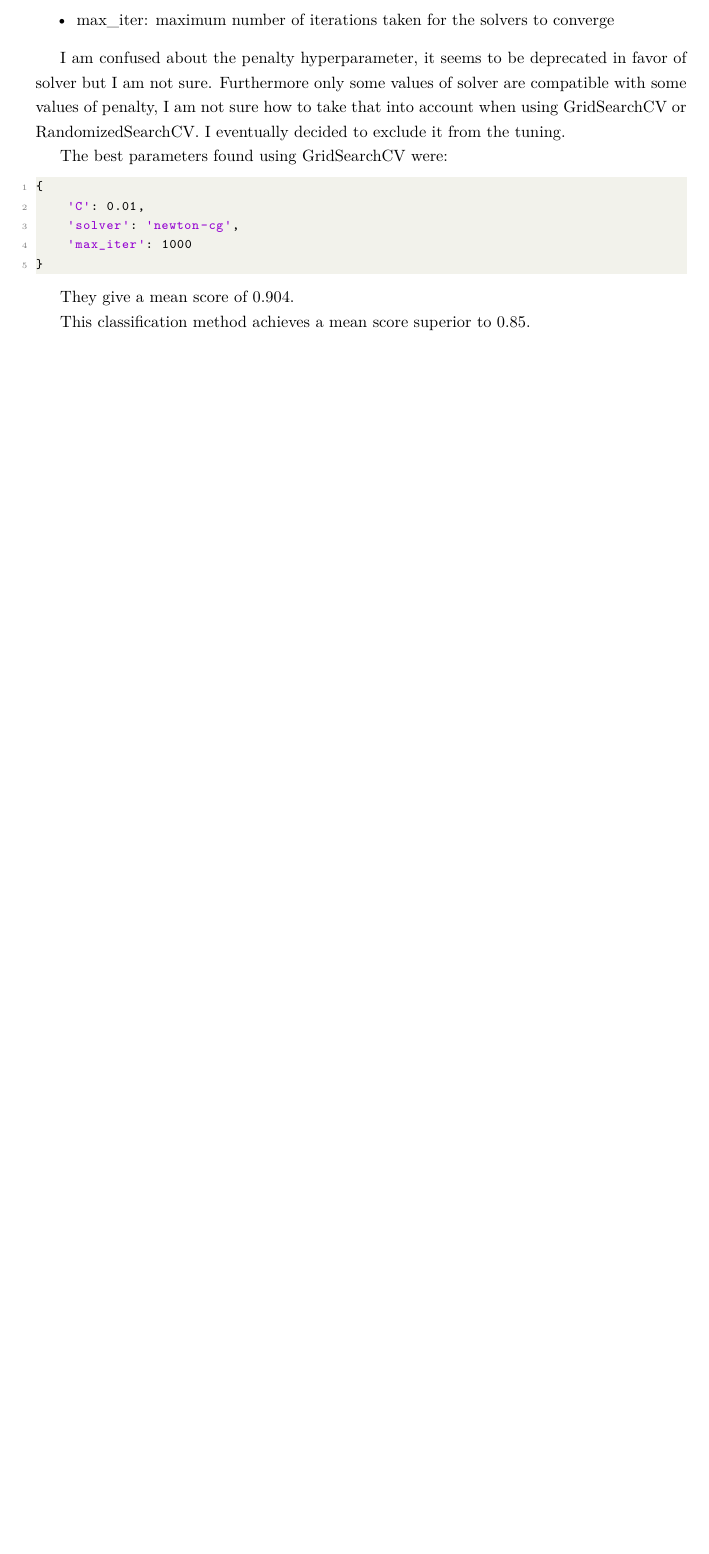
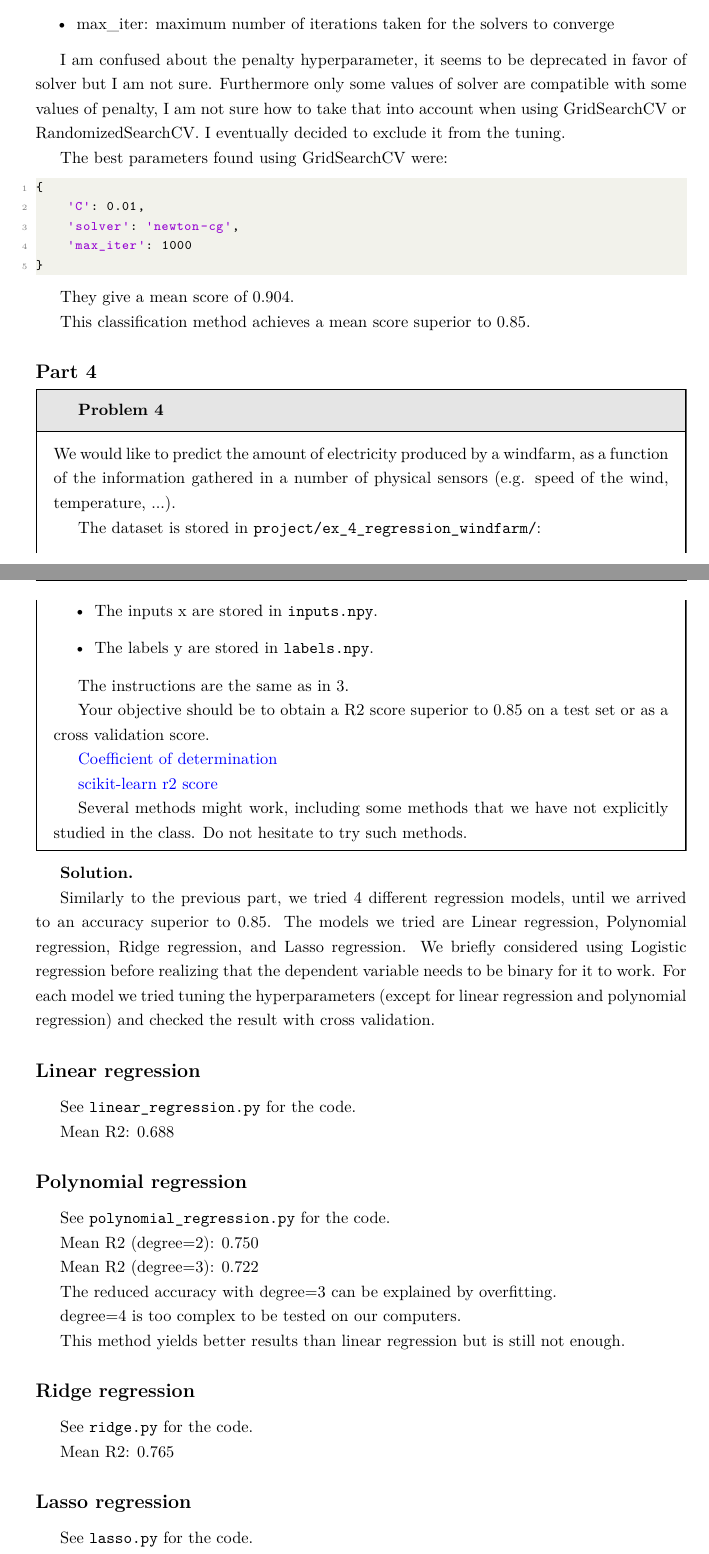
Before and after one commit to AlexisAuriac/MachineLearnin-SupervisedLearning, a LaTeX document (report/report.tex): part of page 10 of 10 before the commit and two parts of pages 10 and 11 of 12 after it, the two joined at a grey line, cut so that both start at the same text, the shorter picture padded with empty space. Compiled offline with XeLaTeX.

Commit message:
report: added exercise 4

```diff
--- a/report/report.tex
+++ b/report/report.tex
@@ -695,3 +695,61 @@ This classification method achieves a mean score superior to 0.85.
 \end{Solution}
 
 %%%%%%%%%%%%%%%%%%%%%%%%%%%%%%%%%%%%%%%%%%%%%%%%%%%%%%%%%%%%%%%%%%
+%Part 4
+%%%%%%%%%%%%%%%%%%%%%%%%%%%%%%%%%%%%%%%%%%%%%%%%%%%%%%%%%%%%%%%%%%
+
+\subsection*{Part 4}
+
+\begin{Problem}
+    We would like to predict the amount of electricity produced by a windfarm, as a function of the information gathered in a number of physical sensors (e.g. speed of the wind, temperature, ...).
+
+    The dataset is stored in \verb|project/ex_4_regression_windfarm/|:
+    \begin{itemize}
+        \item The inputs x are stored in \verb|inputs.npy|.
+        \item The labels y are stored in \verb|labels.npy|.
+    \end{itemize}
+
+    The instructions are the same as in 3.
+
+    Your objective should be to obtain a R2 score superior to 0.85 on a test set or as a cross validation score.
+
+    \href{https://fr.wikipedia.org/wiki/Coefficient_de_d%C3%A9termination}{Coefficient of determination}
+
+    \href{https://scikit-learn.org/stable/modules/generated/sklearn.metrics.r2_score.html}{scikit-learn r2 score}
+
+    Several methods might work, including some methods that we have not explicitly studied in the class. Do not hesitate to try such methods.
+\end{Problem}
+
+\begin{Solution}
+
+Similarly to the previous part, we tried 4 different regression models, until we arrived to an accuracy superior to 0.85. The models we tried are Linear regression, Polynomial regression, Ridge regression, and Lasso regression. We briefly considered using Logistic regression before realizing that the dependent variable needs to be binary for it to work. For each model we tried tuning the hyperparameters (except for linear regression and polynomial regression) and checked the result with cross validation.
+
+\subsection*{Linear regression}
+
+See \verb|linear_regression.py| for the code.
+
+Mean R2: 0.688
+
+\subsection*{Polynomial regression}
+
+See \verb|polynomial_regression.py| for the code.
+
+Mean R2 (degree=2): 0.750
+
+Mean R2 (degree=3): 0.722
+
+The reduced accuracy with degree=3 can be explained by overfitting.
+
+degree=4 is too complex to be tested on our computers.
+
+This method yields better results than linear regression but is still not enough.
+
+\subsection*{Ridge regression}
+
+See \verb|ridge.py| for the code.
+
+Mean R2: 0.765
+
+\subsection*{Lasso regression}
+
+See \verb|lasso.py| for the code.
```
Also changed, not shown: README.md, report.pdf, report/report.tex (20 more changed lines).
